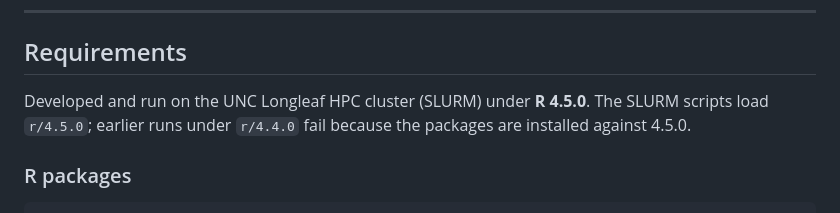
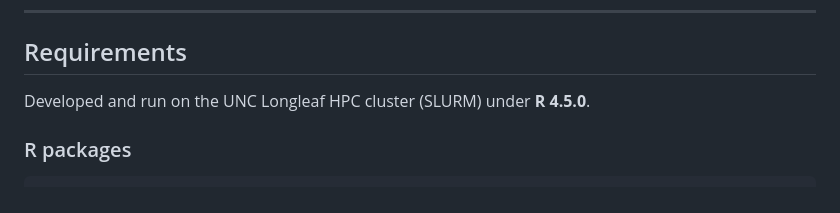
Before and after one commit to OdeAugustina/Causal-Mediation-Analysis-of-Environmental-Mixtures, a Markdown page: README.md, the part around the change. Rendered like a GitHub page.

Commit message:
Update README to reflect R version requirements
Remove outdated information about R version compatibility.

```diff
--- a/README.md
+++ b/README.md
@@ -20,8 +20,7 @@ All estimands are defined on a common componentwise Q25 → Q75 mixture contrast
 ## Requirements
 
 Developed and run on the UNC Longleaf HPC cluster (SLURM) under **R 4.5.0**.
-The SLURM scripts load `r/4.5.0`; earlier runs under `r/4.4.0` fail because the
-packages are installed against 4.5.0.
+
 
 ### R packages
 
```
